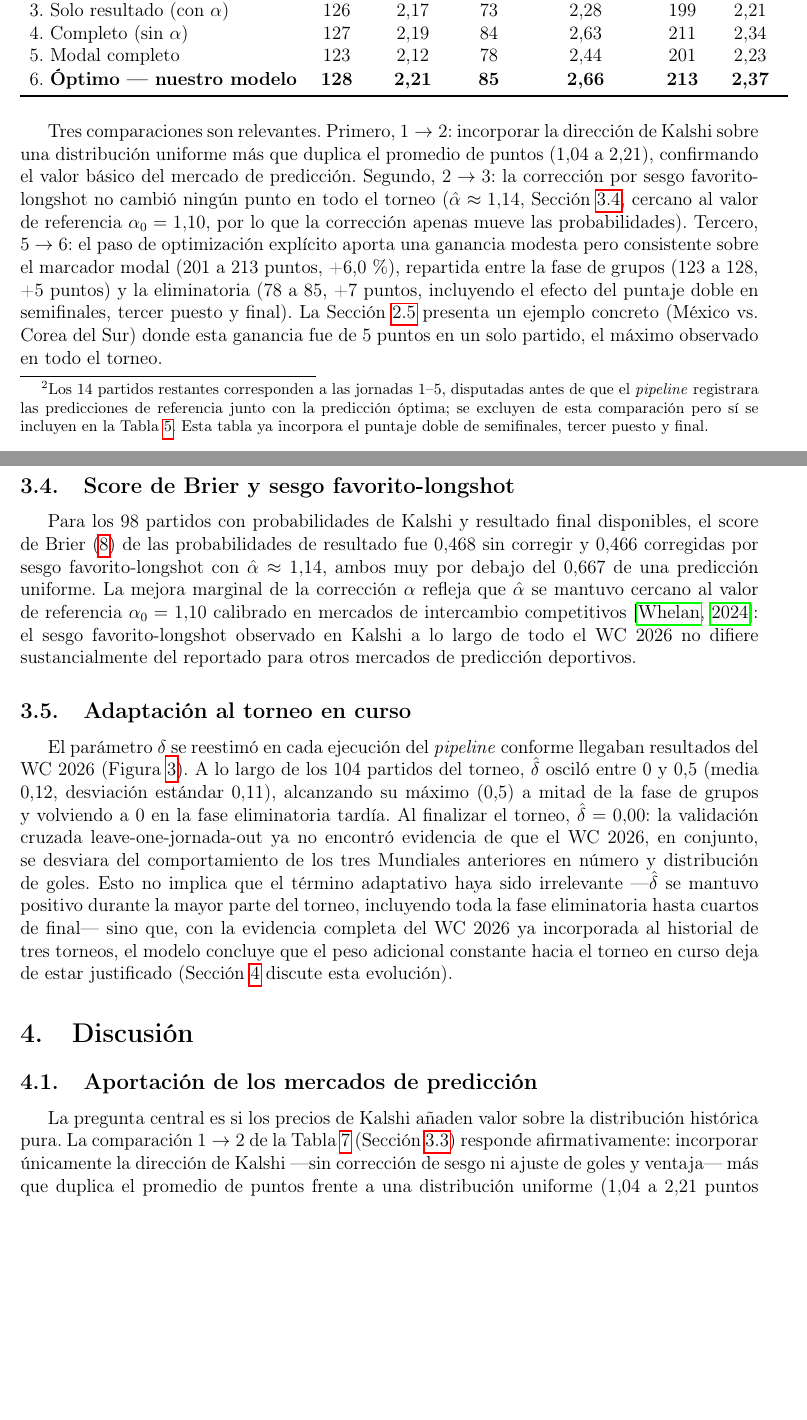
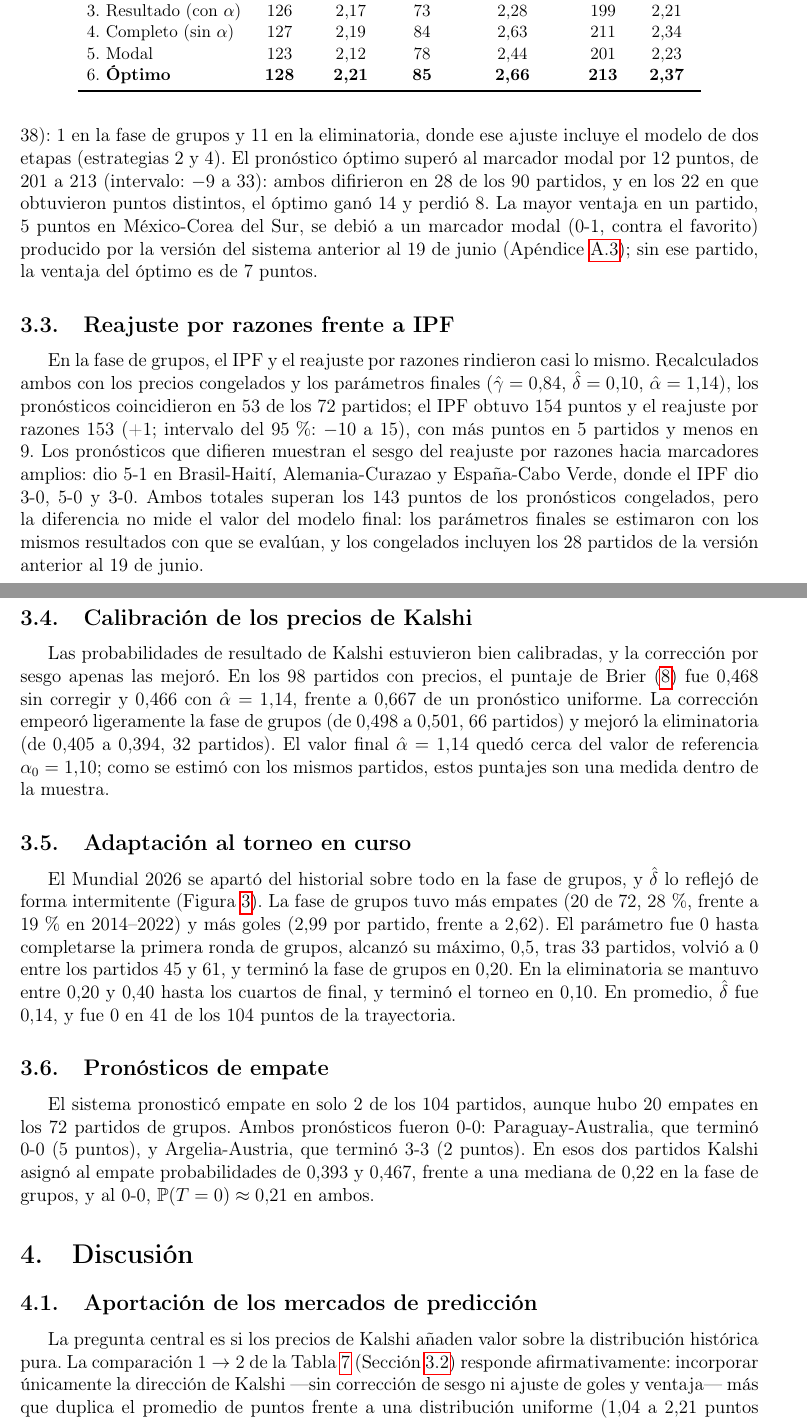
Before and after one commit to alfaromurillo/quiniela, a LaTeX paper (articulo/main.tex): two parts of pages 16 and 17 of 27, joined at a grey line, cut so that both start at the same text, the shorter picture padded with empty space. Compiled offline with pdfLaTeX.

Commit message:
Article: rewrite Results with uncertainty
Main findings first; every number recomputed from the frozen
predictions. Adds Bayesian-bootstrap 95% intervals for strategy
differences (optimal vs modal: +12, -9 to 33, so the "consistent
gain" claim goes), a group-stage ratio-vs-IPF comparison (154 vs
153), Brier by phase, the corrected delta trajectory and the draw
predictions. Fixes: ex-ante expected points (2.06, not 2.13), the
strategy numbering, and the Mexico-Korea modal pick, which came
from the pre-June-19 ratio reweighting that did not restore the
market's outcome probabilities (now in Appendix A). Cite Rubin
(1981).

Co-Authored-By: Claude Opus 5.5 (1M context) <noreply@anthropic.com>
Claude-Session: https://claude.ai/code/session_01QBpKEvrHYdn2Rz1zTSBD4U

```diff
--- a/articulo/main.tex
+++ b/articulo/main.tex
@@ -954 +953,2 @@ aunque esto no garantiza calibración partido a partido.
 \centering
+\caption{Puntos de los pronósticos congelados en los 104 partidos del
@@ -987 +983,2 @@ lejano de la predicción $2$-$1$), y la final obtuvo el máximo posible,
 \centering
+\caption{Puntos de los pronósticos congelados por ronda de la fase
@@ -1018,5 +1004,0 @@ referencia.\footnote{Los 14 partidos restantes corresponden a las
-jornadas 1--5, disputadas antes de que el \textit{pipeline} registrara
-las predicciones de referencia junto con la predicción óptima; se
-excluyen de esta comparación pero sí se incluyen en la
-Tabla~\ref{tab:puntos}. Esta tabla ya incorpora el puntaje doble de
-semifinales, tercer puesto y final.}
@@ -1024,0 +1014,11 @@ semifinales, tercer puesto y final.}
+($-13$ a 38): 1 en la fase de grupos y 11 en la eliminatoria, donde
+ese ajuste incluye el modelo de dos etapas (estrategias 2 y~4).
+El pronóstico óptimo superó al marcador modal por 12 puntos, de 201 a
+213 (intervalo: $-9$ a 33): ambos difirieron en 28 de los 90 partidos,
+y en los 22 en que obtuvieron puntos distintos, el óptimo ganó 14 y
+perdió 8.
+La mayor ventaja en un partido, 5 puntos en México-Corea del Sur, se
+debió a un marcador modal (0-1, contra el favorito) producido por la
+versión del sistema anterior al 19 de junio
+(Apéndice~\ref{app:version}); sin ese partido, la ventaja del óptimo
+es de 7 puntos.
@@ -1030,4 +1029,8 @@ incluyendo el puntaje doble de semifinales, tercer puesto y final).}
+Tabla~\ref{tab:estrategias} en los 90 partidos con estrategias de
+referencia registradas, con el puntaje doble de semifinales, tercer
+puesto y final.}
 \label{tab:ablacion}
+\small
 \begin{tabular}{lcccccc}
 \toprule
 & \multicolumn{2}{c}{Grupos ($n=58$)}
@@ -1040,64 +1042,75 @@ Estrategia & Total & Prom. & Total & Prom. & Total & Prom. \\
-3. Solo resultado (con $\alpha$)   & 126 & 2,17 & 73 & 2,28 & 199 & 2,21 \\
-4. Completo (sin $\alpha$)         & 127 & 2,19 & 84 & 2,63 & 211 & 2,34 \\
-5. Modal completo                  & 123 & 2,12 & 78 & 2,44 & 201 & 2,23 \\
-6. \textbf{Óptimo — nuestro modelo} & \textbf{128} & \textbf{2,21} & \textbf{85} & \textbf{2,66} & \textbf{213} & \textbf{2,37} \\
+1. Solo historial            &  68 & 1,17 & 26 & 0,81 &  94 & 1,04 \\
+2. Resultado (sin $\alpha$)  & 126 & 2,17 & 73 & 2,28 & 199 & 2,21 \\
+3. Resultado (con $\alpha$)  & 126 & 2,17 & 73 & 2,28 & 199 & 2,21 \\
+4. Completo (sin $\alpha$)   & 127 & 2,19 & 84 & 2,63 & 211 & 2,34 \\
+5. Modal                     & 123 & 2,12 & 78 & 2,44 & 201 & 2,23 \\
+6. \textbf{Óptimo}           & \textbf{128} & \textbf{2,21} & \textbf{85} & \textbf{2,66} & \textbf{213} & \textbf{2,37} \\
 \bottomrule
 \end{tabular}
 \end{table}
 
-Tres comparaciones son relevantes.
-Primero, $1 \to 2$: incorporar la dirección de Kalshi sobre una
-distribución uniforme más que duplica el promedio de puntos (1,04 a
-2,21), confirmando el valor básico del mercado de predicción.
-Segundo, $2 \to 3$: la corrección por sesgo favorito-longshot no
-cambió ningún punto en todo el torneo ($\hat\alpha \approx 1.14$,
-Sección~\ref{sec:brier}, cercano al valor de referencia
-$\alpha_0 = 1.10$, por lo que la corrección apenas mueve las
-probabilidades).
-Tercero, $5 \to 6$: el paso de optimización explícito aporta una
-ganancia modesta pero consistente sobre el marcador modal (201 a 213
-puntos, +6,0\,\%), repartida entre la fase de grupos (123 a 128, +5
-puntos) y la eliminatoria (78 a 85, +7 puntos, incluyendo el efecto
-del puntaje doble en semifinales, tercer puesto y final).
-La Sección~\ref{sec:optimizacion} presenta un ejemplo concreto
-(México vs.\ Corea del Sur) donde esta ganancia fue de 5 puntos en un
-solo partido, el máximo observado en todo el torneo.
-
-\subsection{Score de Brier y sesgo favorito-longshot}
+\subsection{Reajuste por razones frente a IPF}
+\label{sec:ipf-vs-razones}
+
+En la fase de grupos, el IPF y el reajuste por razones rindieron casi
+lo mismo.
+Recalculados ambos con los precios congelados y los parámetros
+finales ($\hat\gamma = 0{,}84$, $\hat\delta = 0{,}10$,
+$\hat\alpha = 1{,}14$), los pronósticos coincidieron en 53 de los 72
+partidos; el IPF obtuvo 154 puntos y el reajuste por razones 153 (+1;
+intervalo del 95\,\%: $-10$ a 15), con más puntos en 5 partidos y
+menos en 9.
+Los pronósticos que difieren muestran el sesgo del reajuste por
+razones hacia marcadores amplios: dio 5-1 en Brasil-Haití,
+Alemania-Curazao y España-Cabo Verde, donde el IPF dio 3-0, 5-0 y
+3-0.
+Ambos totales superan los 143 puntos de los pronósticos congelados,
+pero la diferencia no mide el valor del modelo final: los parámetros
+finales se estimaron con los mismos resultados con que se evalúan, y
+los congelados incluyen los 28 partidos de la versión anterior al 19
+de junio.
+
+\subsection{Calibración de los precios de Kalshi}
 \label{sec:brier}
 
-Para los 98 partidos con probabilidades de Kalshi y resultado final
-disponibles, el score de Brier~\eqref{eq:brier} de las probabilidades
-de resultado fue 0,468 sin corregir y 0,466 corregidas por sesgo
-favorito-longshot con $\hat\alpha \approx 1.14$, ambos muy por debajo
-del 0,667 de una predicción uniforme.
-La mejora marginal de la corrección $\alpha$ refleja que $\hat\alpha$
-se mantuvo cercano al valor de referencia $\alpha_0 = 1.10$
-calibrado en mercados de intercambio competitivos \citep{whelan2024}:
-el sesgo favorito-longshot observado en Kalshi a lo largo de todo el
-WC 2026 no difiere sustancialmente del reportado para otros mercados
-de predicción deportivos.
+Las probabilidades de resultado de Kalshi estuvieron bien calibradas,
+y la corrección por sesgo apenas las mejoró.
+En los 98 partidos con precios, el puntaje de Brier~\eqref{eq:brier}
+fue 0,468 sin corregir y 0,466 con $\hat\alpha = 1{,}14$, frente a
+0,667 de un pronóstico uniforme.
+La corrección empeoró ligeramente la fase de grupos (de 0,498 a 0,501,
+66 partidos) y mejoró la eliminatoria (de 0,405 a 0,394, 32
+partidos).
+El valor final $\hat\alpha = 1{,}14$ quedó cerca del valor de
+referencia $\alpha_0 = 1{,}10$; como se estimó con los mismos
+partidos, estos puntajes son una medida dentro de la muestra.
 
 \subsection{Adaptación al torneo en curso}
 \label{sec:resultados-delta}
 
-El parámetro $\delta$ se reestimó en cada ejecución del \textit{pipeline}
-conforme llegaban resultados del WC 2026 (Figura~\ref{fig:delta}).
-A lo largo de los 104 partidos del torneo, $\hat\delta$ osciló entre 0
-y 0,5 (media 0,12, desviación estándar 0,11), alcanzando su máximo
-(0,5) a mitad de la fase de grupos y volviendo a 0 en la fase
-eliminatoria tardía.
-Al finalizar el torneo, $\hat\delta = 0.00$: la validación cruzada
-leave-one-jornada-out ya no encontró evidencia de que el WC 2026, en
-conjunto, se desviara del comportamiento de los tres Mundiales
-anteriores en número y distribución de goles.
-Esto no implica que el término adaptativo haya sido irrelevante
-—$\hat\delta$ se mantuvo positivo durante la mayor parte del
-torneo, incluyendo toda la fase eliminatoria hasta cuartos de
-final— sino que, con la evidencia completa del WC 2026 ya
-incorporada al historial de tres torneos, el modelo concluye que el
-peso adicional constante hacia el torneo en curso deja de estar
-justificado (Sección~\ref{sec:discusion} discute esta evolución).
+El Mundial 2026 se apartó del historial sobre todo en la fase de
+grupos, y $\hat\delta$ lo reflejó de forma intermitente
+(Figura~\ref{fig:delta}).
+La fase de grupos tuvo más empates (20 de 72, 28\,\%, frente a 19\,\%
+en 2014--2022) y más goles (2,99 por partido, frente a 2,62).
+El parámetro fue 0 hasta completarse la primera ronda de grupos,
+alcanzó su máximo, 0,5, tras 33 partidos, volvió a 0 entre los
+partidos 45 y 61, y terminó la fase de grupos en 0,20.
+En la eliminatoria se mantuvo entre 0,20 y 0,40 hasta los cuartos de
+final, y terminó el torneo en 0,10.
+En promedio, $\hat\delta$ fue 0,14, y fue 0 en 41 de los 104 puntos
+de la trayectoria.
+
+\subsection{Pronósticos de empate}
+\label{sec:empates}
+
+El sistema pronosticó empate en solo 2 de los 104 partidos, aunque
+hubo 20 empates en los 72 partidos de grupos.
+Ambos pronósticos fueron 0-0: Paraguay-Australia, que terminó 0-0 (5 puntos), y
+Argelia-Austria, que terminó 3-3 (2 puntos).
+En esos dos partidos Kalshi asignó al empate probabilidades de 0,393 y
+0,467, frente a una mediana de 0,22 en la fase de grupos, y al 0-0,
+$\Prob(T = 0) \approx 0{,}21$ en ambos.
 
 % ─────────────────────────────────────────────────────────────
 \section{Discusión}
```
Also changed, not shown: articulo/refs.bib (+11 -0 lines), articulo/main.pdf, articulo/main.tex (147 more changed lines).
